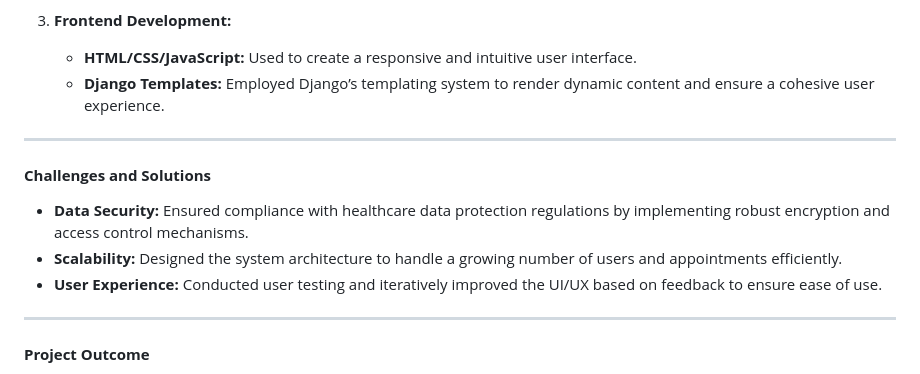
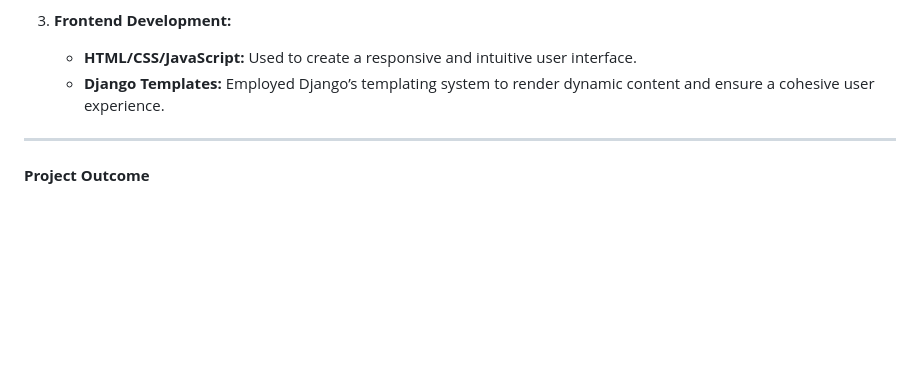
Before and after one commit to gvenkatn/RemoteBloodDiagnostics, a Markdown page: README.md, the part around the change. GitHub-like rendering; blank space fills up the shorter version.

```diff
--- a/README.md
+++ b/README.md
@@ -46,14 +46,6 @@ The Remote Blood Diagnostics System is an innovative web application designed to
 
 ---
 
-#### **Challenges and Solutions**
-
-- **Data Security:** Ensured compliance with healthcare data protection regulations by implementing robust encryption and access control mechanisms.
-- **Scalability:** Designed the system architecture to handle a growing number of users and appointments efficiently.
-- **User Experience:** Conducted user testing and iteratively improved the UI/UX based on feedback to ensure ease of use.
-
----
-
 #### **Project Outcome**
 
 The Remote Blood Diagnostics System successfully meets its objectives of providing a user-friendly, efficient, and secure platform for managing blood test appointments and results. It demonstrates the effective use of Python, SQL, and Django in building a comprehensive healthcare solution that can significantly benefit both patients and healthcare providers.
```
